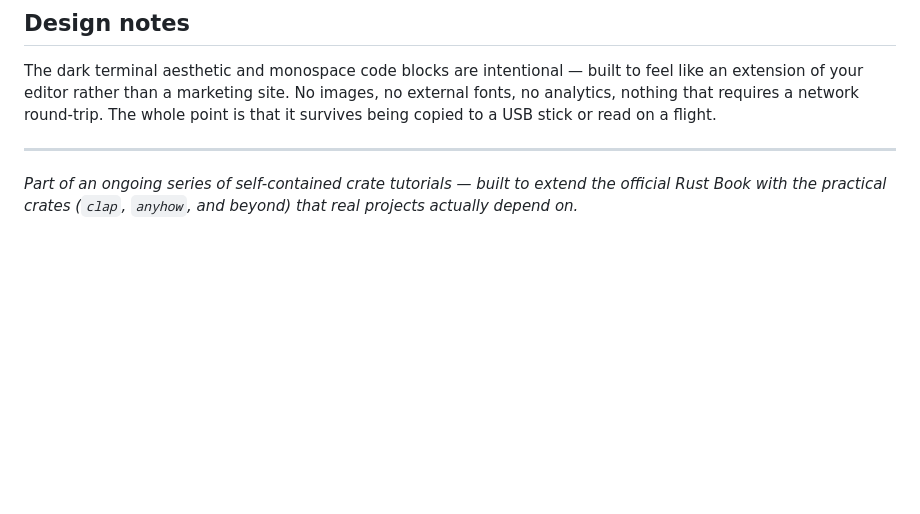
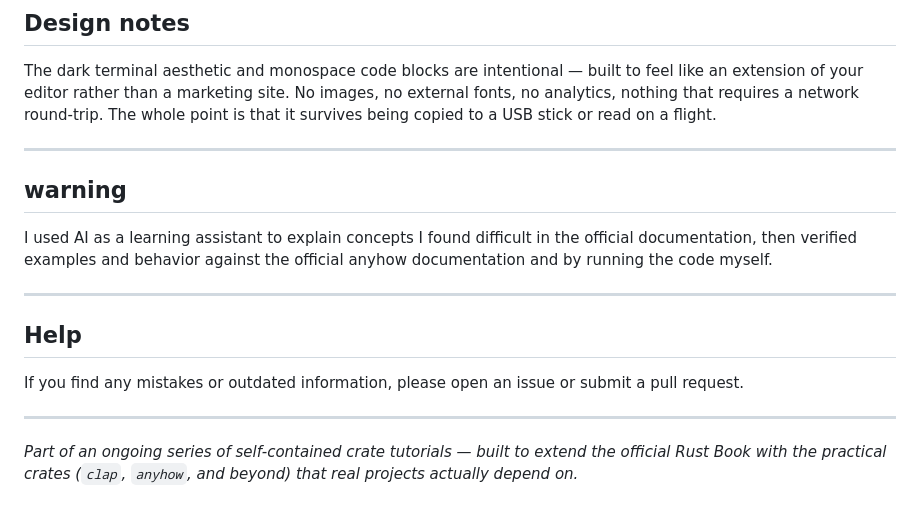
Before and after one commit to irshadali5/anyhow-tutorial, a Markdown page: README.md, the part around the change. Rendered like a GitHub page; blank space fills up the shorter version.

Commit message:
add warning and open issues sections

```diff
--- a/README.md
+++ b/README.md
@@ -96,4 +96,16 @@ The dark terminal aesthetic and monospace code blocks are intentional — built
 
 ---
 
+## warning
+
+I used AI as a learning assistant to explain concepts I found difficult in the official documentation, then verified examples and behavior against the official anyhow documentation and by running the code myself.
+
+---
+
+## Help
+
+If you find any mistakes or outdated information, please open an issue or submit a pull request.
+
+---
+
 *Part of an ongoing series of self-contained crate tutorials — built to extend the official Rust Book with the practical crates (`clap`, `anyhow`, and beyond) that real projects actually depend on.*
```
